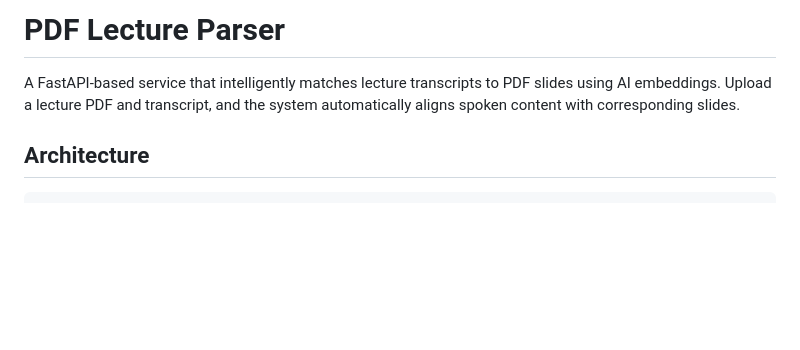
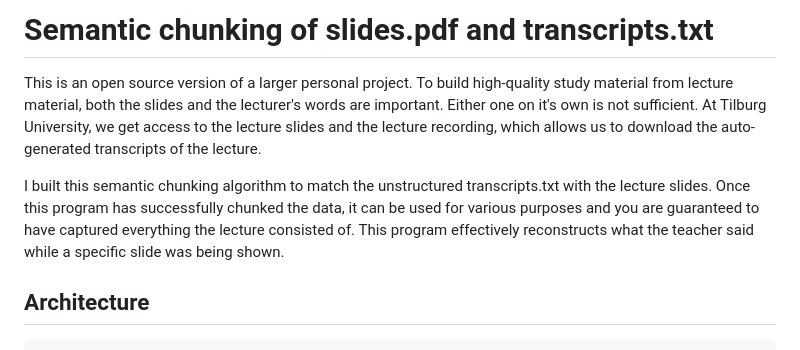
Before and after one commit to ansar-a17/semantic_chunking_lectures, a Markdown page: README.md, the part around the change. Drawn GitHub-style; blank space fills up the shorter version.

```diff
--- a/README.md
+++ b/README.md
@@ -1,6 +1,9 @@
-# PDF Lecture Parser
+# Semantic chunking of slides.pdf and transcripts.txt
 
-A FastAPI-based service that intelligently matches lecture transcripts to PDF slides using AI embeddings. Upload a lecture PDF and transcript, and the system automatically aligns spoken content with corresponding slides.
+This is an open source version of a larger personal project. To build high-quality study material from lecture material, both the slides and the lecturer's words are important. Either one on it's own is not sufficient. At Tilburg University, we get access to the lecture slides and the lecture recording, which allows us to download the auto-generated transcripts of the lecture.
+
+I built this semantic chunking algorithm to match the unstructured transcripts.txt with the lecture slides. Once this program has successfully chunked the data, it can be used for various purposes and you are guaranteed to have captured everything the lecture consisted of. This program effectively reconstructs what the teacher said while a specific slide was being shown.
+
 
 ## Architecture
 
```
